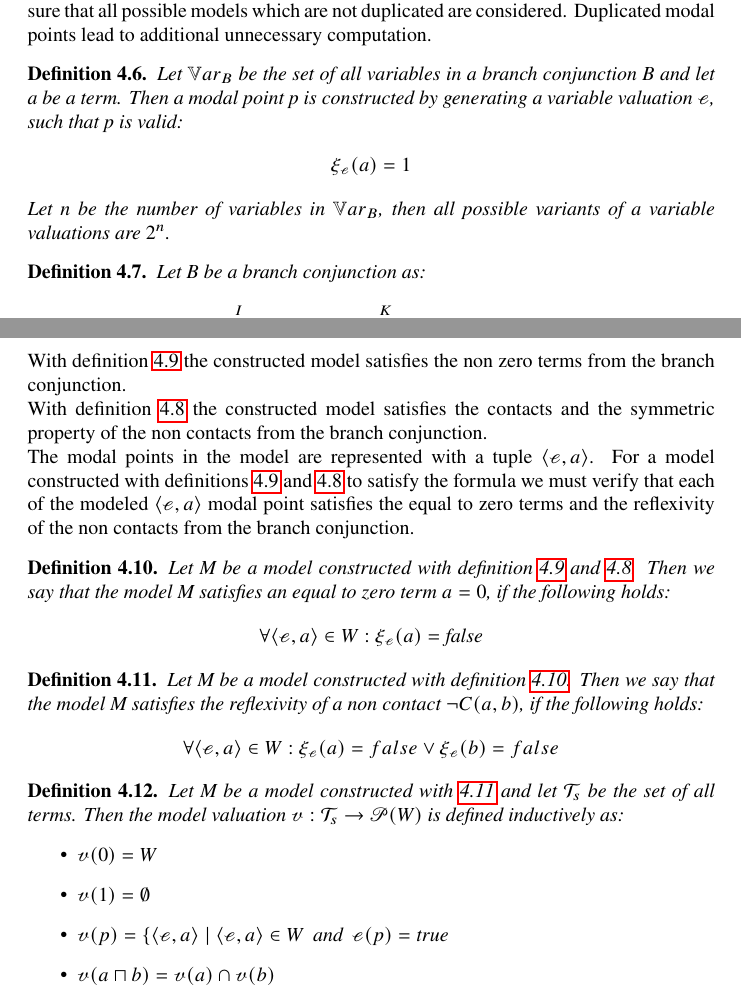
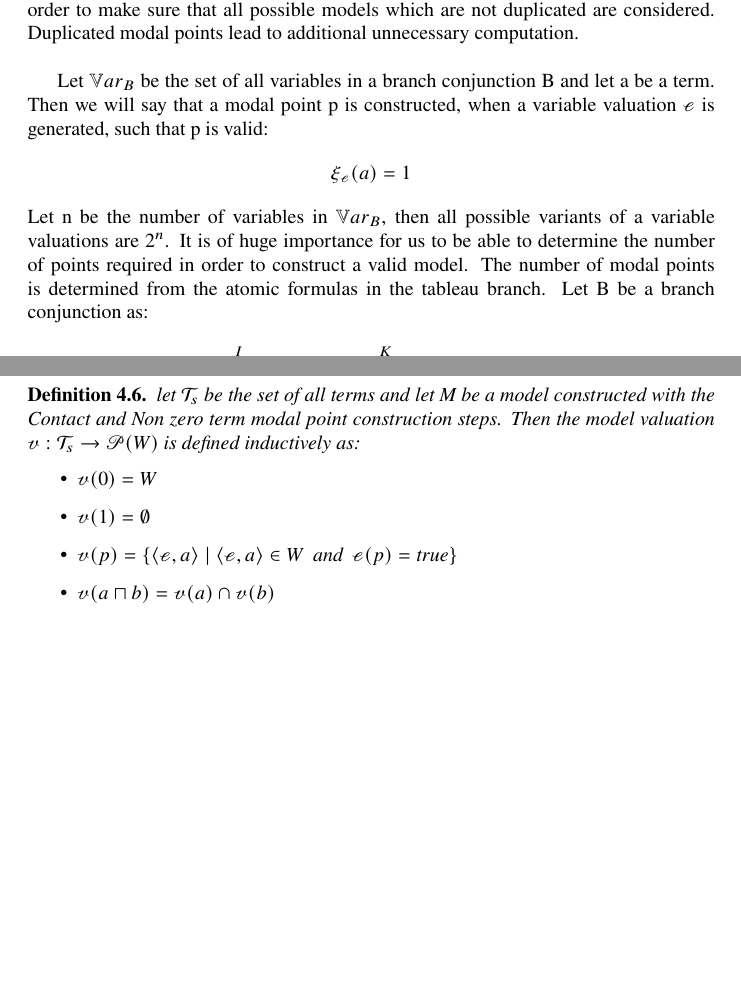
Before and after one commit to Anton94/modal_logic_formula_prover, a LaTeX paper (documentation/mao_doc.tex): two parts of pages 18 and 20 of 72, joined at a grey line, cut so that both start at the same text, the shorter picture padded with empty space. Compiled offline with pdfLaTeX.

Commit message:
fixing second part of the comments from the meeting

```diff
--- a/documentation/mao_doc.tex
+++ b/documentation/mao_doc.tex
@@ -608,18 +608,15 @@ The satisfiability verification or sometimes called a satisfiability proof for a
 		The number of modal points generated in the model depend on the contacts, non zero terms and the atomic measure formulas.
 		The goal is to search for a model with enough modal points in order to make sure that all possible models which are not duplicated are considered.
 		Duplicated modal points lead to additional unnecessary computation.
-
-	\begin{defn}
+		\newline
+
 		Let $\Var_B$ be the set of all variables in a branch conjunction B and let a be a term.
-		Then a modal point p is constructed by generating a variable valuation $\curvedE$, such that p is valid:
+		Then we will say that a modal point p is constructed, when a variable valuation $\curvedE$ is generated, such that p is valid:
 		\begin{align*}
 			\vBool_{\curvedE}(a) = 1
 		\end{align*}
 		Let n be the number of variables in $\Var_B$, then all possible variants of a variable valuations are $2^n$.
-	\end{defn}
-
-	\begin{defn}
-		Let B be a branch conjunction as:
+		It is of huge importance for us to be able to determine the number of points required in order to construct a valid model. The number of modal points is determined from the atomic formulas in the tableau branch. Let B be a branch conjunction as:
 		\BranchConjunction
 		The following atomic formulas require modal point existence:
 		\begin{itemize}
@@ -680,7 +683,7 @@ The satisfiability verification or sometimes called a satisfiability proof for a
       \end{tikzpicture}
 	\end{center}
 
-	\begin{defn}\label{def-non-zero-construction}
+	\paragraph{Non zero term modal point construction step}\label{def-non-zero-construction}
 		Let B be a branch conjunction and $a \neq 0 \in B$, where a is a term. Then one modal point p is generated and its variable valuations $\curvedE$ such that:
 		\begin{itemize}
 			\item $\vBool_{\curvedE}(a) = \textbf{true}$
@@ -709,33 +718,12 @@ The satisfiability verification or sometimes called a satisfiability proof for a
       \end{tikzpicture}
 	\end{center}
-% TODO fix this it should be steps not definitions
-	With definition \ref{def-non-zero-construction} the constructed model satisfies the non zero terms from the branch conjunction. \\
-	With definition \ref{def-contacts-construction} the constructed model satisfies the contacts and the symmetric property of the non contacts from the branch conjunction. \\
-	The modal points in the model are represented with a tuple $\langle \curvedE, a \rangle$.
-	For a model constructed with definitions \ref{def-non-zero-construction} and \ref{def-contacts-construction} to satisfy the formula we must verify that each of the modeled  $\langle \curvedE, a \rangle$ modal point satisfies the equal to zero terms and the reflexivity of the non contacts from the branch conjunction.
 
 	\begin{defn}
-	\label{def-equal-to-zero}
-		Let M be a model constructed with definition \ref{def-non-zero-construction} and \ref{def-contacts-construction}. Then we say that the model M satisfies an equal to zero term $a = 0$, if the following holds:
-		\begin{align*}
-			\forall \langle \curvedE, a \rangle \in W: \vBool_{\curvedE}(a) = \textit{false}
-		\end{align*}
-	\end{defn}
-
-	\begin{defn}
-	\label{def-partial-model}
-		Let M be a model constructed with definition \ref{def-equal-to-zero}. Then we say that the model M satisfies the reflexivity of a non contact $\neg C(a, b)$, if the following holds:
-		\begin{align*}
-			\forall \langle \curvedE, a\rangle \in W: \vBool_{\curvedE}(a) = false \lor \vBool_{\curvedE}(b) = false
-		\end{align*}
-	\end{defn}
-
-	\begin{defn}
-		Let M be a model constructed with \ref{def-partial-model} and let $\Ts$ be the set of all terms. Then the model valuation $\vE : \Ts \rightarrow \mathscr{P}(W)$ is defined inductively as:
+		let $\Ts$ be the set of all terms and let M be a model constructed with the Contact and Non zero term modal point construction steps. Then the model valuation $\vE : \Ts \rightarrow \mathscr{P}(W)$ is defined inductively as:
 		\begin{itemize}
 			\item $\vE(0) = W$
 			\item $\vE(1) = \emptyset$
-			\item $\vE(p) = \{ \langle \curvedE, a \rangle \; | \; \langle \curvedE, a \rangle \in W \:\:\textit{and}\:\: \curvedE(p) = \textit{true}$
+			\item $\vE(p) = \{ \langle \curvedE, a \rangle \; | \; \langle \curvedE, a \rangle \in W \:\:\textit{and}\:\: \curvedE(p) = \textit{true} \}$
 			\item $\vE(a \sqcap b) = \vE(a) \cap \vE(b)$
 			\item $\vE(a \sqcup b) = \vE(a) \cup \vE(b)$
 			\item $\vE(a*) = W \setminus \vE(a)$
```
Also changed, not shown: documentation/mao_doc.pdf, documentation/mao_doc.tex (41 more changed lines). Lines whose indentation alone changed are shown as unchanged.
